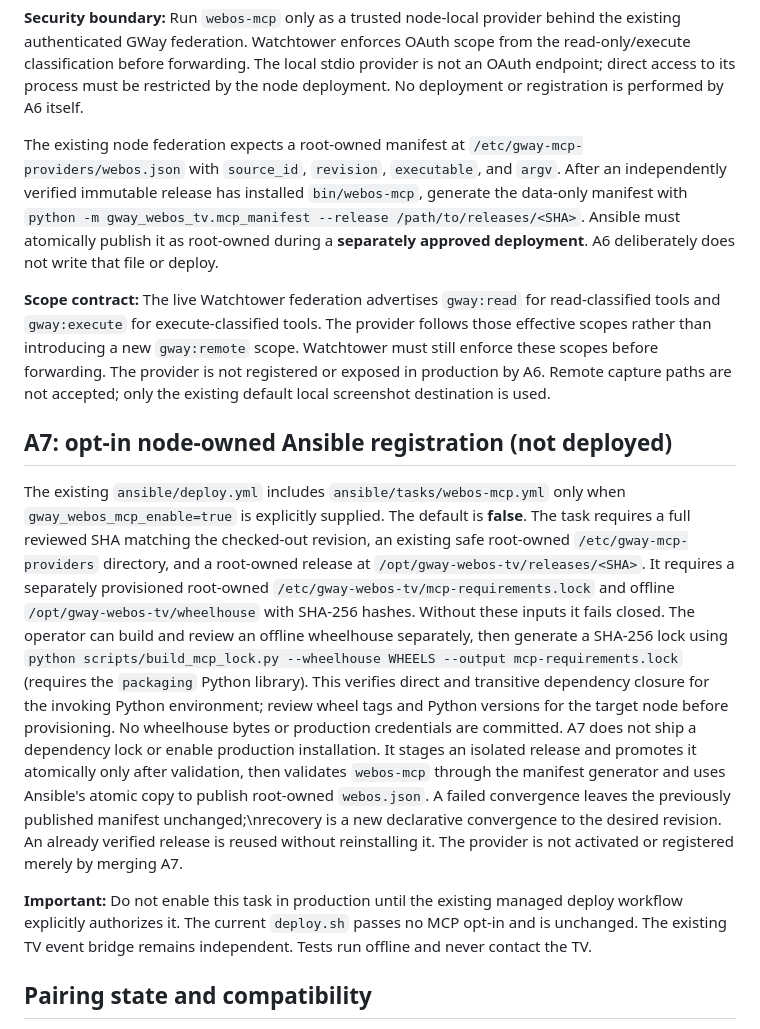
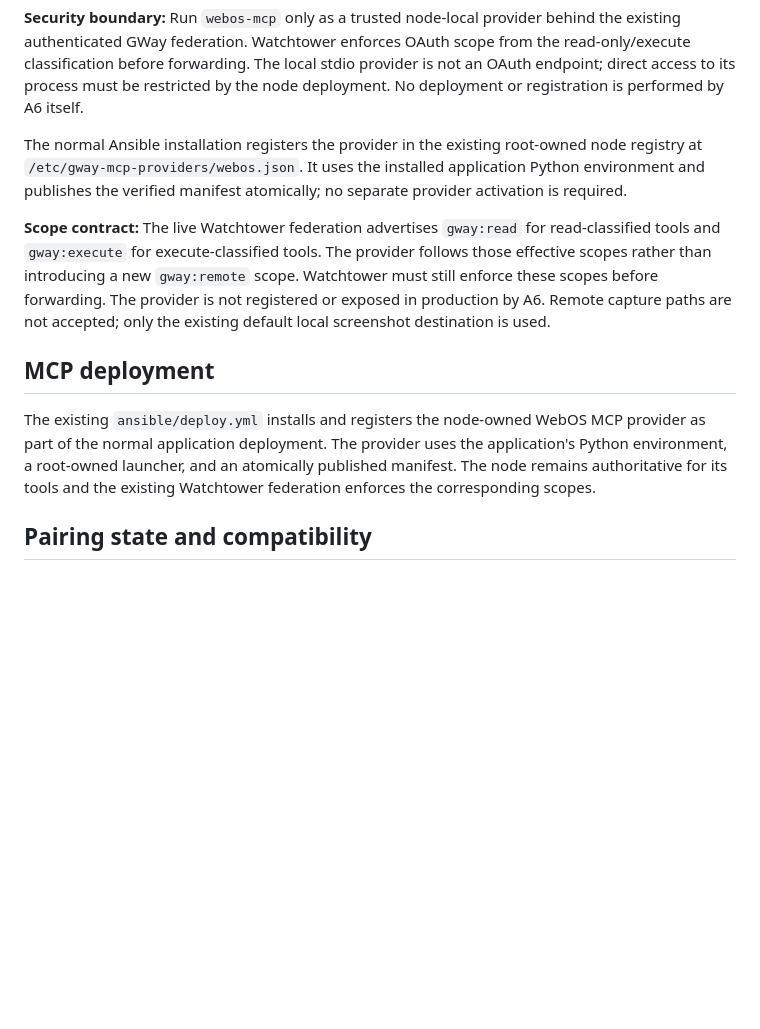
Before and after one commit to arthexis/gway-webos-tv, a Markdown page: README.md, the part around the change. Rendered like a GitHub page; blank space fills up the shorter version.

Commit message:
docs: replace obsolete offline and opt-in instructions with normal deployment

```diff
--- a/README.md
+++ b/README.md
@@ -142,13 +142,10 @@ restricted by the node deployment. No deployment or registration is performed
 by A6 itself.
 
 
-The existing node federation expects a root-owned manifest at
-`/etc/gway-mcp-providers/webos.json` with `source_id`, `revision`,
-`executable`, and `argv`. After an independently verified immutable release
-has installed `bin/webos-mcp`, generate the data-only manifest with
-`python -m gway_webos_tv.mcp_manifest --release /path/to/releases/<SHA>`.
-Ansible must atomically publish it as root-owned during a **separately
-approved deployment**. A6 deliberately does not write that file or deploy.
+The normal Ansible installation registers the provider in the existing
+root-owned node registry at `/etc/gway-mcp-providers/webos.json`.
+It uses the installed application Python environment and publishes the
+verified manifest atomically; no separate provider activation is required.
 
 **Scope contract:** The live Watchtower federation advertises `gway:read`
 for read-classified tools and `gway:execute` for execute-classified tools.
@@ -158,32 +155,13 @@ forwarding. The provider is not registered or exposed in production by A6.
 Remote capture paths are not accepted; only the existing default local
 screenshot destination is used.
 
-## A7: opt-in node-owned Ansible registration (not deployed)
+## MCP deployment
 
-The existing `ansible/deploy.yml` includes `ansible/tasks/webos-mcp.yml`
-only when `gway_webos_mcp_enable=true` is explicitly supplied. The default
-is **false**. The task requires a full reviewed SHA matching the checked-out
-revision, an existing safe root-owned `/etc/gway-mcp-providers` directory,
-and a root-owned release at `/opt/gway-webos-tv/releases/<SHA>`.
-It requires a separately provisioned root-owned `/etc/gway-webos-tv/mcp-requirements.lock`
-and offline `/opt/gway-webos-tv/wheelhouse` with SHA-256 hashes. Without
-these inputs it fails closed. The operator can build and review an offline
-wheelhouse separately, then generate a SHA-256 lock using
-`python scripts/build_mcp_lock.py --wheelhouse WHEELS --output mcp-requirements.lock`
-(requires the `packaging` Python library). This verifies direct and transitive
-dependency closure for the invoking Python environment; review wheel tags and
-Python versions for the target node before provisioning. No wheelhouse bytes
-or production credentials are committed. A7 does not ship a dependency lock or enable
-production installation. It stages an isolated release and promotes it
-atomically only after validation, then validates `webos-mcp` through the
-manifest generator and uses Ansible's atomic copy to publish root-owned
-`webos.json`. A failed convergence leaves the previously published manifest unchanged;\nrecovery is a new declarative convergence to the desired revision. An already verified release is reused without reinstalling it.
-The provider is not activated or registered merely by merging A7.
-
-**Important:** Do not enable this task in production until the existing
-managed deploy workflow explicitly authorizes it. The current `deploy.sh`
-passes no MCP opt-in and is unchanged. The existing TV event bridge remains
-independent. Tests run offline and never contact the TV.
+The existing `ansible/deploy.yml` installs and registers the node-owned
+WebOS MCP provider as part of the normal application deployment. The provider
+uses the application's Python environment, a root-owned launcher, and an
+atomically published manifest. The node remains authoritative for its tools
+and the existing Watchtower federation enforces the corresponding scopes.
 
 ## Pairing state and compatibility
 
```
